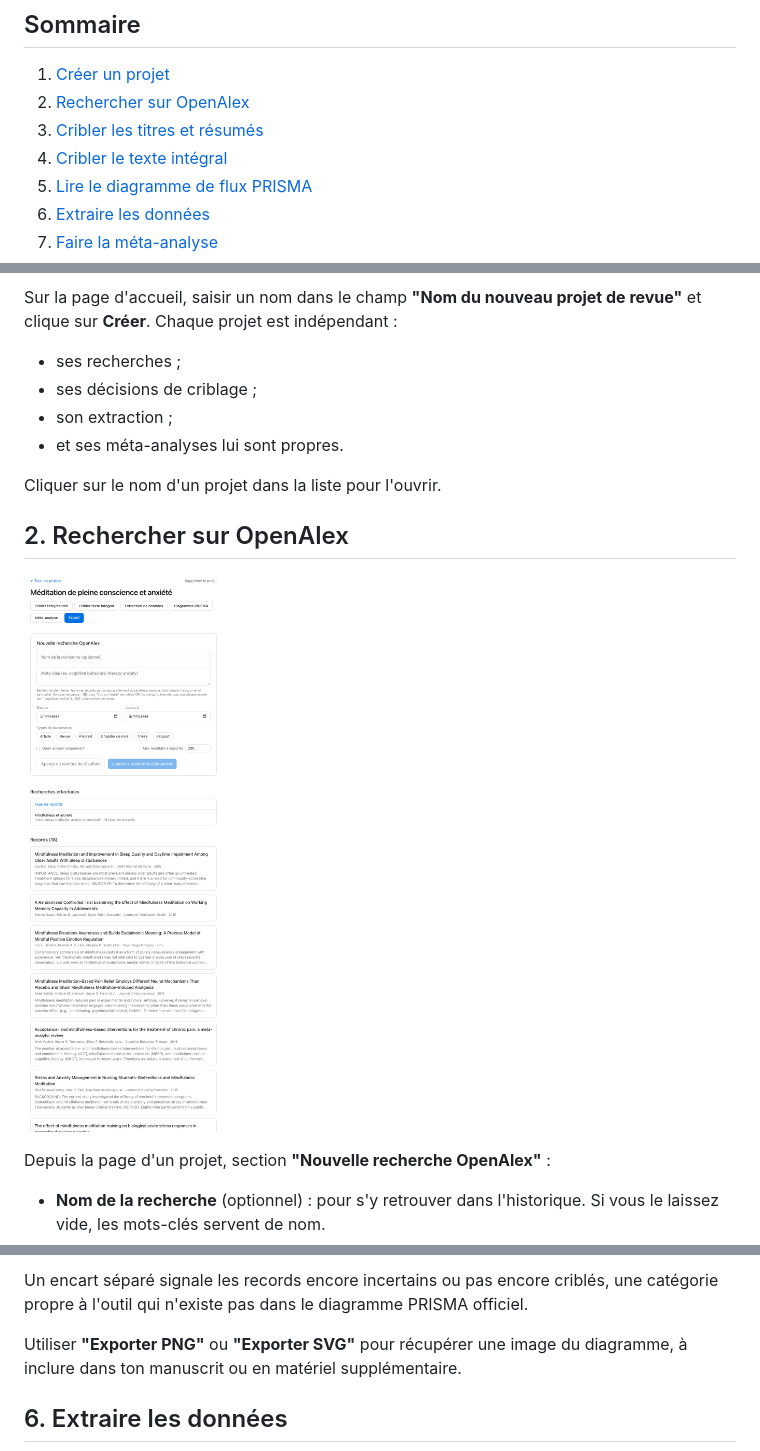
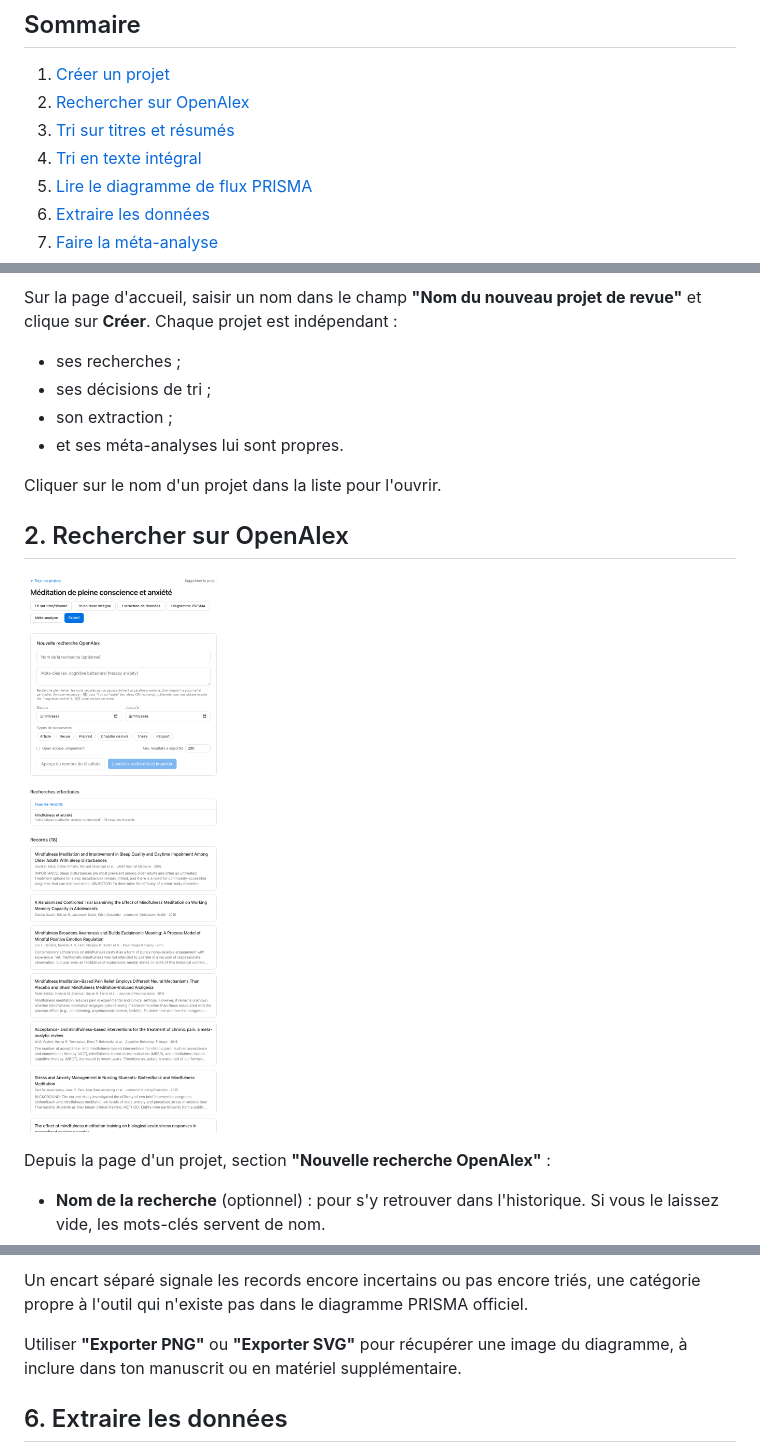
Before and after one commit to vidjinnangni/psrma, a Markdown page: docs/guide-utilisation.md, 3 parts joined by grey strips. GitHub-like rendering; pictures changed too: docs/images/project-search.png.

```diff
--- a/docs/guide-utilisation.md
+++ b/docs/guide-utilisation.md
@@ -8,8 +8,8 @@ Ce guide suppose que l'application est déjà installée et lancée (voir le [RE
 
 1. [Créer un projet](#1-créer-un-projet)
 2. [Rechercher sur OpenAlex](#2-rechercher-sur-openalex)
-3. [Cribler les titres et résumés](#3-cribler-les-titres-et-résumés)
-4. [Cribler le texte intégral](#4-cribler-le-texte-intégral)
+3. [Tri sur titres et résumés](#3-tri-sur-titres-et-résumés)
+4. [Tri en texte intégral](#4-tri-en-texte-intégral)
 5. [Lire le diagramme de flux PRISMA](#5-lire-le-diagramme-de-flux-prisma)
 6. [Extraire les données](#6-extraire-les-données)
 7. [Faire la méta-analyse](#7-faire-la-méta-analyse)
@@ -26,7 +26,7 @@ Ce guide suppose que l'application est déjà installée et lancée (voir le [RE
 Sur la page d'accueil, saisir un nom dans le champ **"Nom du nouveau projet de revue"** et clique sur **Créer**. Chaque projet est indépendant :
 
 - ses recherches ;
-- ses décisions de criblage ;
+- ses décisions de tri ;
 - son extraction ;
 - et ses méta-analyses lui sont propres.
 
@@ -101,5 +101,5 @@ Cliquer sur **"Diagramme PRISMA"**. Le diagramme se génère automatiquement à
 
-Un encart séparé signale les records encore incertains ou pas encore criblés, une catégorie propre à l'outil qui n'existe pas dans le diagramme PRISMA officiel.
+Un encart séparé signale les records encore incertains ou pas encore triés, une catégorie propre à l'outil qui n'existe pas dans le diagramme PRISMA officiel.
 
 Utiliser **"Exporter PNG"** ou **"Exporter SVG"** pour récupérer une image du diagramme, à inclure dans ton manuscrit ou en matériel supplémentaire.
 
```
Also changed, not shown: other parts of docs/guide-utilisation.md (+13 -13 lines), docs/user-guide.md (+3 -3 lines), docs/images/export.png, docs/images/prisma-flow.png, docs/images/screening-full-text.png, docs/images/screening-title-abstract.png, 7 other files.
